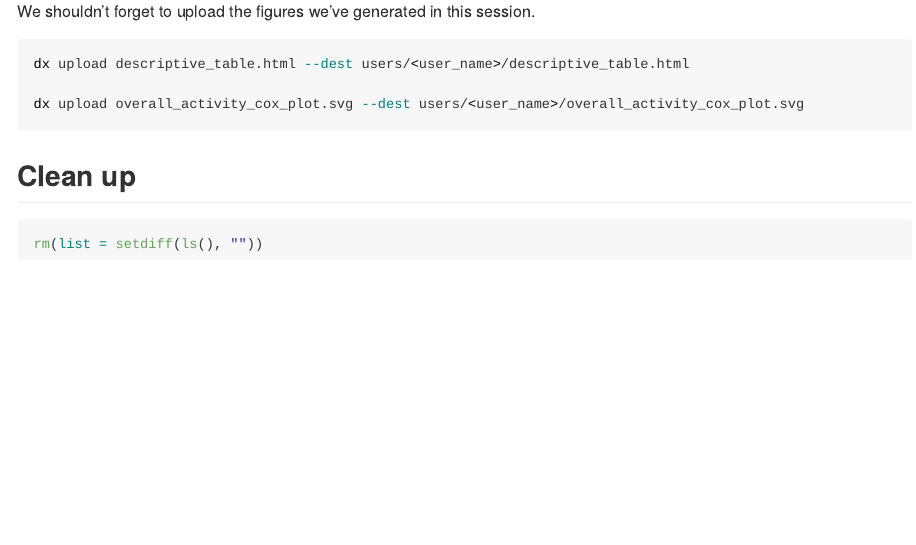
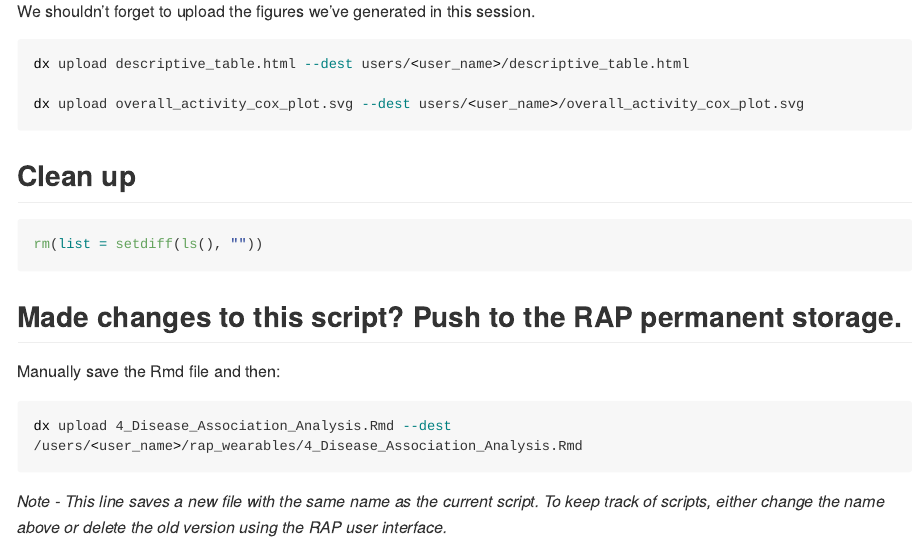
Before and after one commit to OxWearables/rap_wearables, an R Markdown document (4_Disease_Association_Analysis.Rmd): the page in a window 1100 px wide, from 6590 px down. Rendered offline with R 4.5, knitr and Pandoc, with nearby package versions; the code chunks are not run, so their results and figures are left out; long lines of code are wrapped.

Commit message:
Update 4_Disease_Association_Analysis.Rmd
Add line to push edited rmd to rap storage

````diff
--- a/4_Disease_Association_Analysis.Rmd
+++ b/4_Disease_Association_Analysis.Rmd
@@ -278,3 +278,12 @@
 ```{r}
 rm(list = setdiff(ls(), ""))
 ```
+
+## Made changes to this script? Push to the RAP permanent storage.
+Manually save the Rmd file and then:
+```{bash}
+dx upload 4_Disease_Association_Analysis.Rmd --dest /users/<user_name>/rap_wearables/4_Disease_Association_Analysis.Rmd
+```
+
+*Note - This line saves a new file with the same name as the current script.*
+*To keep track of scripts, either change the name above or delete the old version using the RAP user interface.*
````
